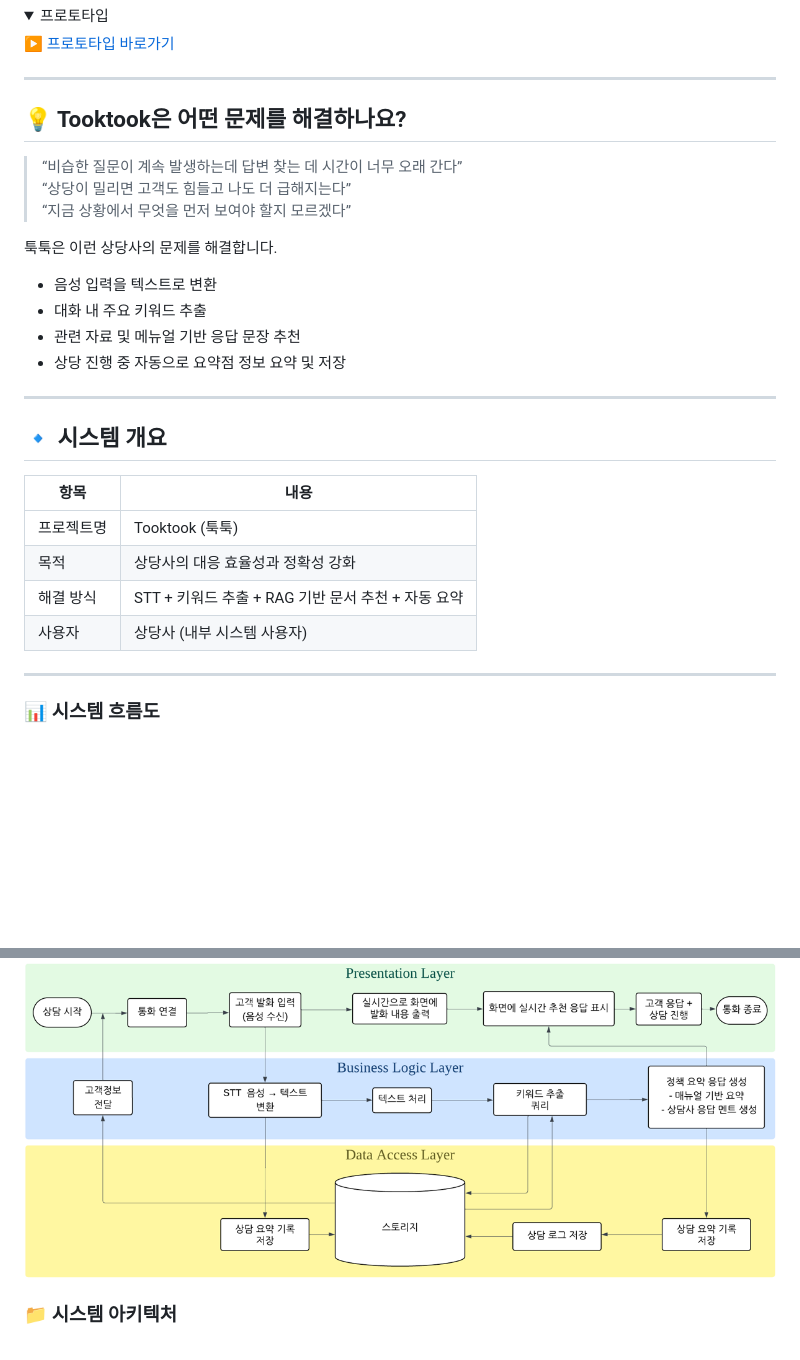
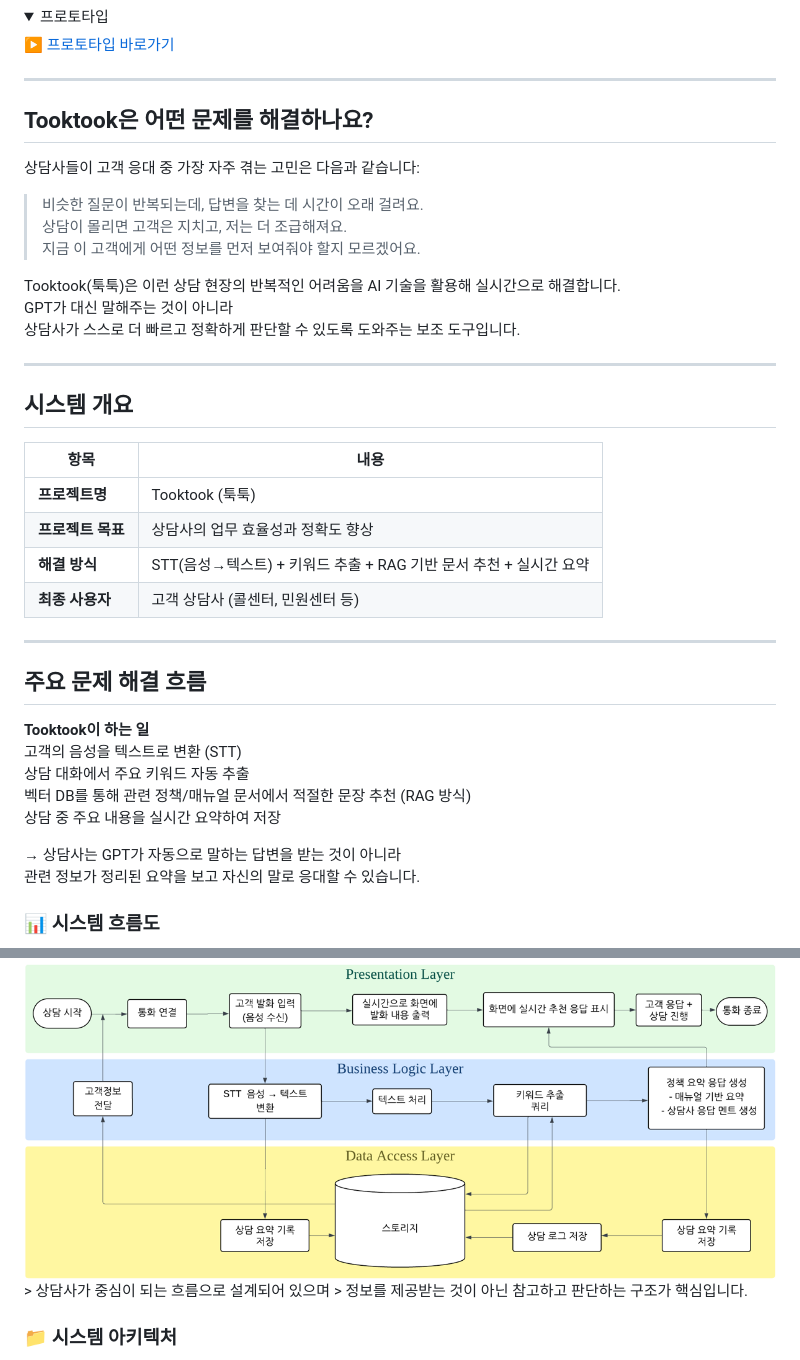
Before and after one commit to gayeoniee/Tooktook_personal, a Markdown page: README.md, 2 parts joined by grey strips. GitHub-like rendering; folded sections open; blank space fills up the shorter version.

```diff
--- a/README.md
+++ b/README.md
@@ -36,34 +36,46 @@
 
 ---
 
-## 💡 Tooktook은 어떤 문제를 해결하나요?
+## Tooktook은 어떤 문제를 해결하나요?
+상담사들이 고객 응대 중 가장 자주 겪는 고민은 다음과 같습니다:
 
-> “비습한 질문이 계속 발생하는데 답변 찾는 데 시간이 너무 오래 간다”
-> “상당이 밀리면 고객도 힘들고 나도 더 급해지는다”
-> “지금 상황에서 무엇을 먼저 보여야 할지 모르겠다”
+> 비슷한 질문이 반복되는데, 답변을 찾는 데 시간이 오래 걸려요.
+> 상담이 몰리면 고객은 지치고, 저는 더 조급해져요.
+> 지금 이 고객에게 어떤 정보를 먼저 보여줘야 할지 모르겠어요.
 
-툭툭은 이런 상당사의 문제를 해결합니다.
-
-- 음성 입력을 텍스트로 변환
-- 대화 내 주요 키워드 추출
-- 관련 자료 및 메뉴얼 기반 응답 문장 추천
-- 상당 진행 중 자동으로 요약점 정보 요약 및 저장
+Tooktook(툭툭)은 이런 상담 현장의 반복적인 어려움을 AI 기술을 활용해 실시간으로 해결합니다.
+GPT가 대신 말해주는 것이 아니라
+상담사가 스스로 더 빠르고 정확하게 판단할 수 있도록 도와주는 보조 도구입니다.
 
 ---
 
-## 🔹 시스템 개요
+## 시스템 개요
 
-| 항목 | 내용 |
-|--------|-----------------------------|
-| 프로젝트명 | Tooktook (툭툭) |
-| 목적 | 상당사의 대응 효율성과 정확성 강화 |
-| 해결 방식 | STT + 키워드 추출 + RAG 기반 문서 추천 + 자동 요약 |
-| 사용자 | 상당사 (내부 시스템 사용자) |
+| 항목          | 내용                                           |
+| ----------- | -------------------------------------------- |
+| **프로젝트명**   | Tooktook (툭툭)                                |
+| **프로젝트 목표** | 상담사의 업무 효율성과 정확도 향상                          |
+| **해결 방식**   | STT(음성→텍스트) + 키워드 추출 + RAG 기반 문서 추천 + 실시간 요약 |
+| **최종 사용자**  | 고객 상담사 (콜센터, 민원센터 등)                         |
+
 
 ---
 
+## 주요 문제 해결 흐름
+**Tooktook이 하는 일**
+고객의 음성을 텍스트로 변환 (STT)
+상담 대화에서 주요 키워드 자동 추출
+벡터 DB를 통해 관련 정책/매뉴얼 문서에서 적절한 문장 추천 (RAG 방식)
+상담 중 주요 내용을 실시간 요약하여 저장
+
+→ 상담사는 GPT가 자동으로 말하는 답변을 받는 것이 아니라
+관련 정보가 정리된 요약을 보고 자신의 말로 응대할 수 있습니다.
+
+
 ### 📊 시스템 흐름도
 <img src="./pic/시스템흐름도.png" alt="흐름도" width="800"/>
+> 상담사가 중심이 되는 흐름으로 설계되어 있으며
+> 정보를 제공받는 것이 아닌 참고하고 판단하는 구조가 핵심입니다.
 
 ### 📁 시스템 아키텍처
 <img src="./pic/시스템아키텍쳐.png" alt="아키텍쳐" width="700"/>
```
Also changed, not shown: other parts of README.md (+23 -13 lines).
